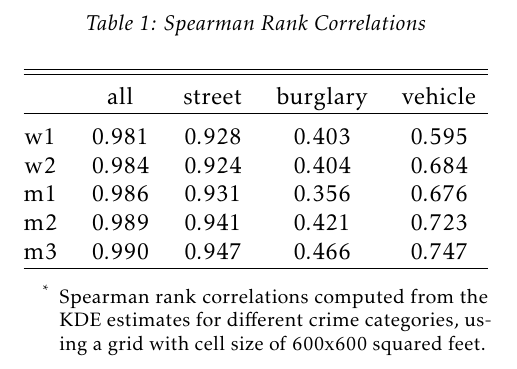
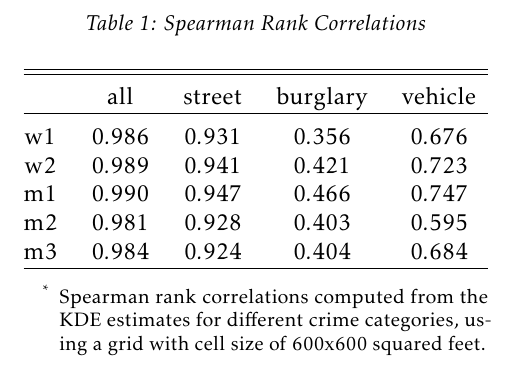
Before and after one commit to MichaelChirico/portland, a LaTeX document (tex/report.tex, which reads tex/tables/spearman.tex): part of page 4 of 6, cut so that both start at the same text. Compiled offline with pdfLaTeX.

Commit message:
more clean-up

```diff
--- a/tex/tables/spearman.tex
+++ b/tex/tables/spearman.tex
@@ -1,15 +1,15 @@
 
 % Table created by stargazer v.5.2 by Marek Hlavac, Harvard University. E-mail: hlavac at fas.harvard.edu
-% Date and time: Tue, Oct 25, 2016 - 03:06:13 PM
+% Date and time: Tue, Oct 25, 2016 - 08:03:24 PM
 \begin{tabular}{@{\extracolsep{5pt}} ccccc}
 \\[-1.8ex]\hline
 \hline \\[-1.8ex]
  & all & street & burglary & vehicle \\
 \hline \\[-1.8ex]
-w1 & $0.981$ & $0.928$ & $0.403$ & $0.595$ \\
-w2 & $0.984$ & $0.924$ & $0.404$ & $0.684$ \\
-m1 & $0.986$ & $0.931$ & $0.356$ & $0.676$ \\
-m2 & $0.989$ & $0.941$ & $0.421$ & $0.723$ \\
-m3 & $0.990$ & $0.947$ & $0.466$ & $0.747$ \\
+w1 & $0.986$ & $0.931$ & $0.356$ & $0.676$ \\
+w2 & $0.989$ & $0.941$ & $0.421$ & $0.723$ \\
+m1 & $0.990$ & $0.947$ & $0.466$ & $0.747$ \\
+m2 & $0.981$ & $0.928$ & $0.403$ & $0.595$ \\
+m3 & $0.984$ & $0.924$ & $0.404$ & $0.684$ \\
 \hline \\[-1.8ex]
 \end{tabular}
```
Also changed, not shown: tex/figures/kde_bycategory.pdf, tex/figures/max_areas.pdf, tex/figures/scatter_kde_1w.pdf, tex/figures/scatter_kde_3m.pdf, 1 other file.
